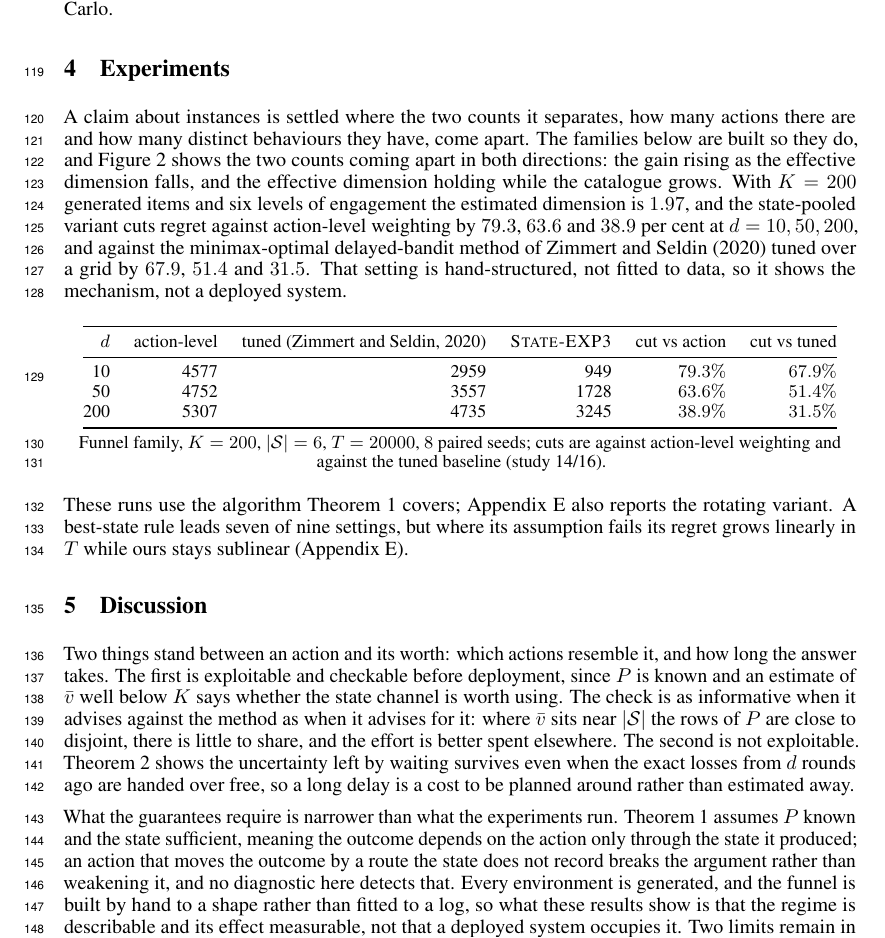
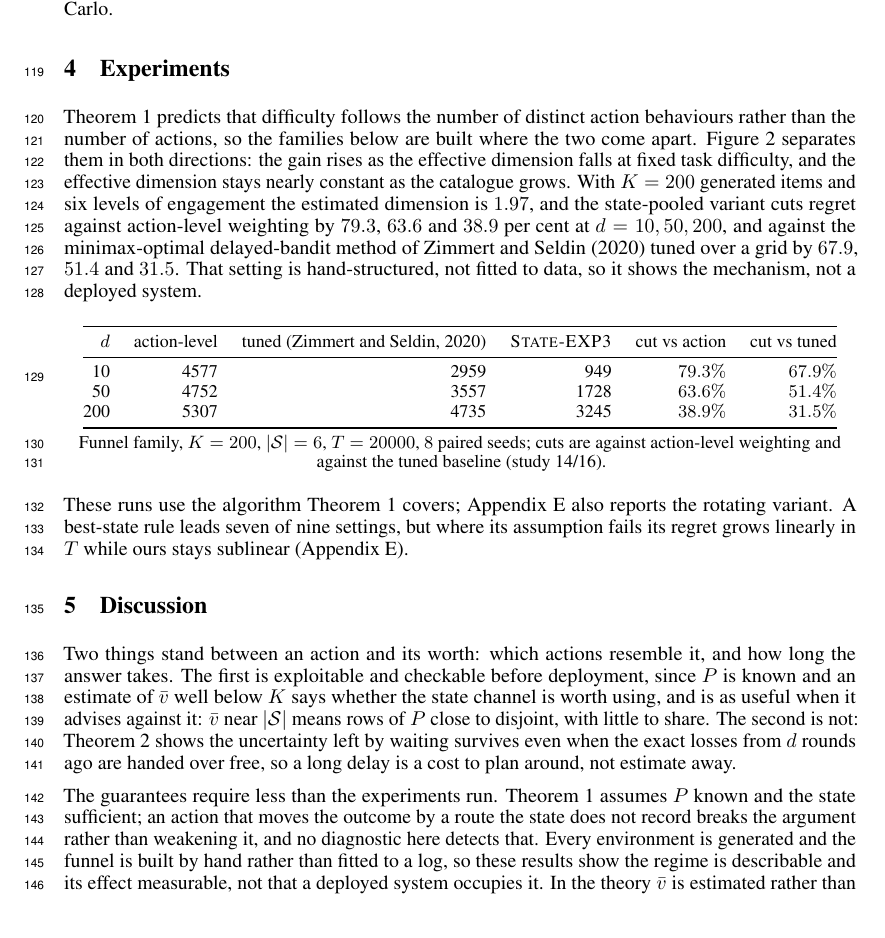
Before and after one commit to melikabaghi/state-exp3, a LaTeX paper (paper/main.tex): part of page 4 of 15, cut so that both start at the same text. Compiled offline with pdfLaTeX.

Commit message:
Open Section 4 from the prediction being tested, and pay for it out of the discussion
The experiments section opened on an abstraction, a claim being settled where the
two counts it separates come apart, which asks the reader to reconstruct which
claim and which counts. It now names them: Theorem 1 predicts difficulty follows
the number of distinct action behaviours rather than the number of actions, so
the families are built where the two come apart. Prediction, then design, then
what the figure shows.

That is longer than what it replaced and page four was already full, so the
discussion gave back the difference. Six trims, no claim dropped: the diagnostic
and its converse are one sentence, the state-sufficiency restatement goes since
Section 2 defines it, and the axes the two bounds lie on are no longer named
again a paragraph after Theorem 2 names them. The body ends on page four.

Co-Authored-By: Claude Opus 5 <noreply@anthropic.com>

```diff
--- a/paper/main.tex
+++ b/paper/main.tex
@@ -224,10 +224,11 @@ factor of two.
 
 \section{Experiments}
 
-A claim about instances is settled where the two counts it separates, how many actions there are
-and how many distinct behaviours they have, come apart. The families below are built so they do,
-and Figure~\ref{fig:phase} shows the two counts coming apart in both directions: the gain rising as
-the effective dimension falls, and the effective dimension holding while the catalogue grows.
+Theorem~\ref{thm:m1} predicts that difficulty follows the number of distinct action behaviours
+rather than the number of actions, so the families below are built where the two come apart.
+Figure~\ref{fig:phase} separates them in both directions: the gain rises as the effective dimension
+falls at fixed task difficulty, and the effective dimension stays nearly constant as the catalogue
+grows.
 With $K=200$ generated items and six levels of engagement the estimated dimension is $1.97$, and
 the state-pooled variant cuts regret against action-level weighting by $79.3$, $63.6$ and $38.9$
 per cent at $d=10,50,200$, and against the minimax-optimal delayed-bandit method of
@@ -270,16 +271,16 @@ Monte Carlo.}
 
 Two things stand between an action and its worth: which actions resemble it, and how long the
 answer takes. The first is exploitable and checkable before deployment, since $P$ is known and an
-estimate of $\bar v$ well below $K$ says whether the state channel is worth using. The check is as
-informative when it advises against the method as when it advises for it: where $\bar v$ sits near
-$|\Sset|$ the rows of $P$ are close to disjoint, there is little to share, and the effort is better
-spent elsewhere. The second is not exploitable. Theorem~\ref{thm:lower} shows the uncertainty left
+estimate of $\bar v$ well below $K$ says whether the state channel is worth using, and is as useful
+when it advises against it: $\bar v$ near $|\Sset|$ means rows of $P$ close to disjoint, with
+little to share. The second is not: Theorem~\ref{thm:lower} shows the uncertainty left
 by waiting survives even when the exact losses from $d$ rounds ago are handed over free, so a long
-delay is a cost to be planned around rather than estimated away.
+delay is a cost to plan around, not estimate away.
 
-What the guarantees require is narrower than what the experiments run. Theorem~\ref{thm:m1} assumes
-$P$ known and the state sufficient, meaning the outcome depends on the action only through the
-state it produced; an action that moves the outcome by a route the state does not record breaks the
-argument rather than weakening it, and no diagnostic here detects that. Every environment is
-generated, and the funnel is built by hand to a shape rather than fitted to a log, so what these
-results show is that the regime is describable and its effect measurable, not that a deployed
+The guarantees require less than the experiments run. Theorem~\ref{thm:m1} assumes $P$ known and
+the state sufficient; an action that moves the outcome by a route the state does not record breaks
+the argument rather than weakening it, and no diagnostic here detects that. Every environment is
+generated and the funnel is built by hand rather than fitted to a log, so these results show the
+regime is describable and its effect measurable, not that a deployed system occupies it. In the
+theory $\bar v$ is estimated rather than solved for, and the two bounds lie on different axes, so
+they do not meet. Adapting to overlap and to drift at once is open.
```
Also changed, not shown: paper/main.pdf, paper/main.tex (3 more changed lines).
